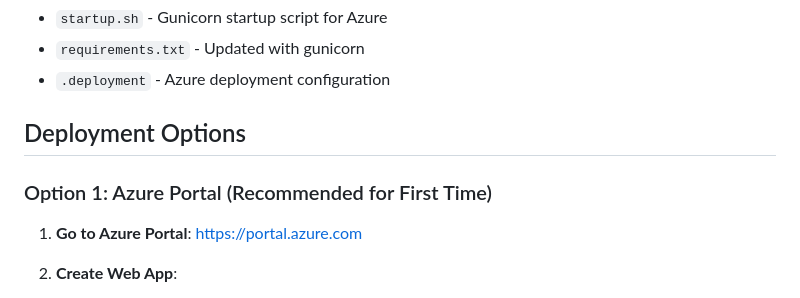
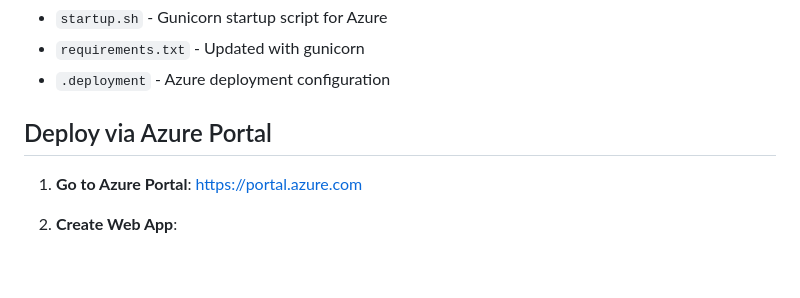
Before and after one commit to daxian-dbw/ps-engagement, a Markdown page: docs/DEPLOYMENT.md, the part around one of its changes. Rendered like a GitHub page; blank space fills up the shorter version.

```diff
--- a/docs/DEPLOYMENT.md
+++ b/docs/DEPLOYMENT.md
@@ -14,9 +14,7 @@ This guide will help you deploy the GitHub Maintainer Activity Dashboard to Azur
 - `requirements.txt` - Updated with gunicorn
 - `.deployment` - Azure deployment configuration
 
-## Deployment Options
-
-### Option 1: Azure Portal (Recommended for First Time)
+## Deploy via Azure Portal
 
 1. **Go to Azure Portal**: https://portal.azure.com
 
```
Also changed, not shown: other parts of docs/DEPLOYMENT.md (+0 -59 lines).
